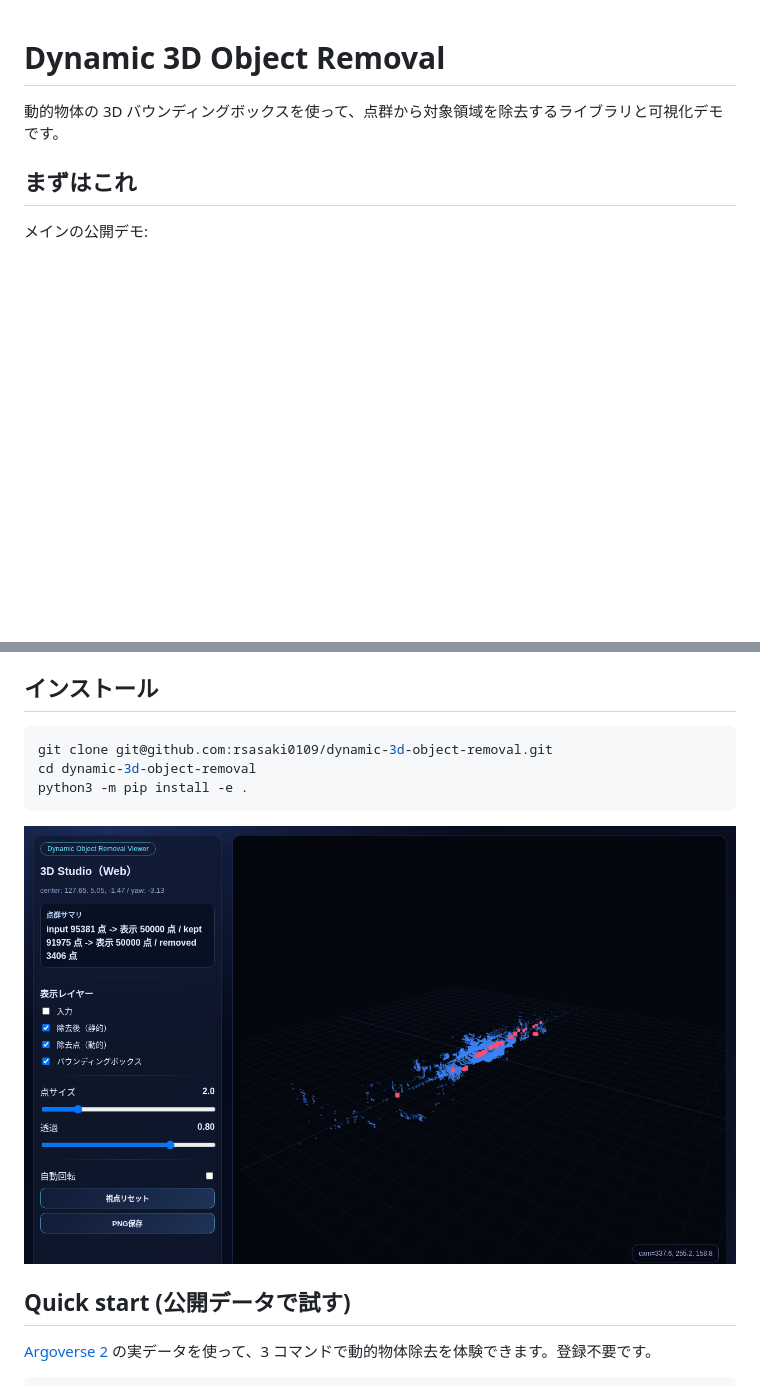
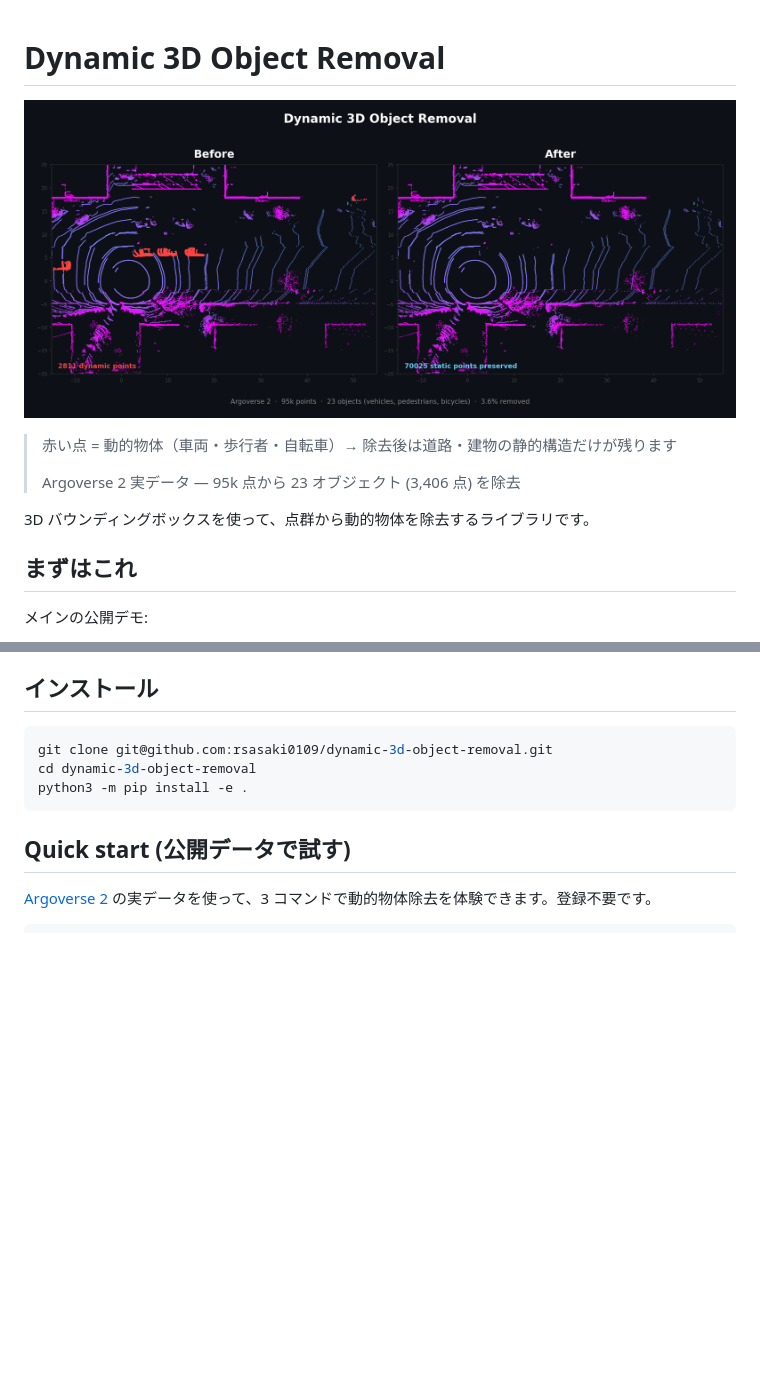
Before and after one commit to rsasaki0109/dynamic-3d-object-removal, a Markdown page: README.md, 2 parts joined by grey strips. GitHub-like rendering; pictures changed too: demo/av2_before_after.png (added), demo/av2_demo_preview.png (deleted); blank space fills up the shorter version.

Commit message:
Replace README hero image with clear before/after comparison
Before side highlights dynamic objects in red, After side shows
clean static structure. Uses Argoverse 2 real data (95k points,
23 objects). Much more compelling than the previous UI screenshot.

````diff
--- a/README.md
+++ b/README.md
@@ -1,6 +1,12 @@
 # Dynamic 3D Object Removal
 
-動的物体の 3D バウンディングボックスを使って、点群から対象領域を除去するライブラリと可視化デモです。
+![Before/After](demo/av2_before_after.png)
+
+> 赤い点 = 動的物体（車両・歩行者・自転車）→ 除去後は道路・建物の静的構造だけが残ります
+>
+> Argoverse 2 実データ — 95k 点から 23 オブジェクト (3,406 点) を除去
+
+3D バウンディングボックスを使って、点群から動的物体を除去するライブラリです。
 
 ## まずはこれ
 
@@ -32,8 +38,6 @@ git clone git@github.com:rsasaki0109/dynamic-3d-object-removal.git
 cd dynamic-3d-object-removal
 python3 -m pip install -e .
 ```
-
-![Argoverse 2 before/after](demo/av2_demo_preview.png)
 
 ## Quick start (公開データで試す)
 
````
